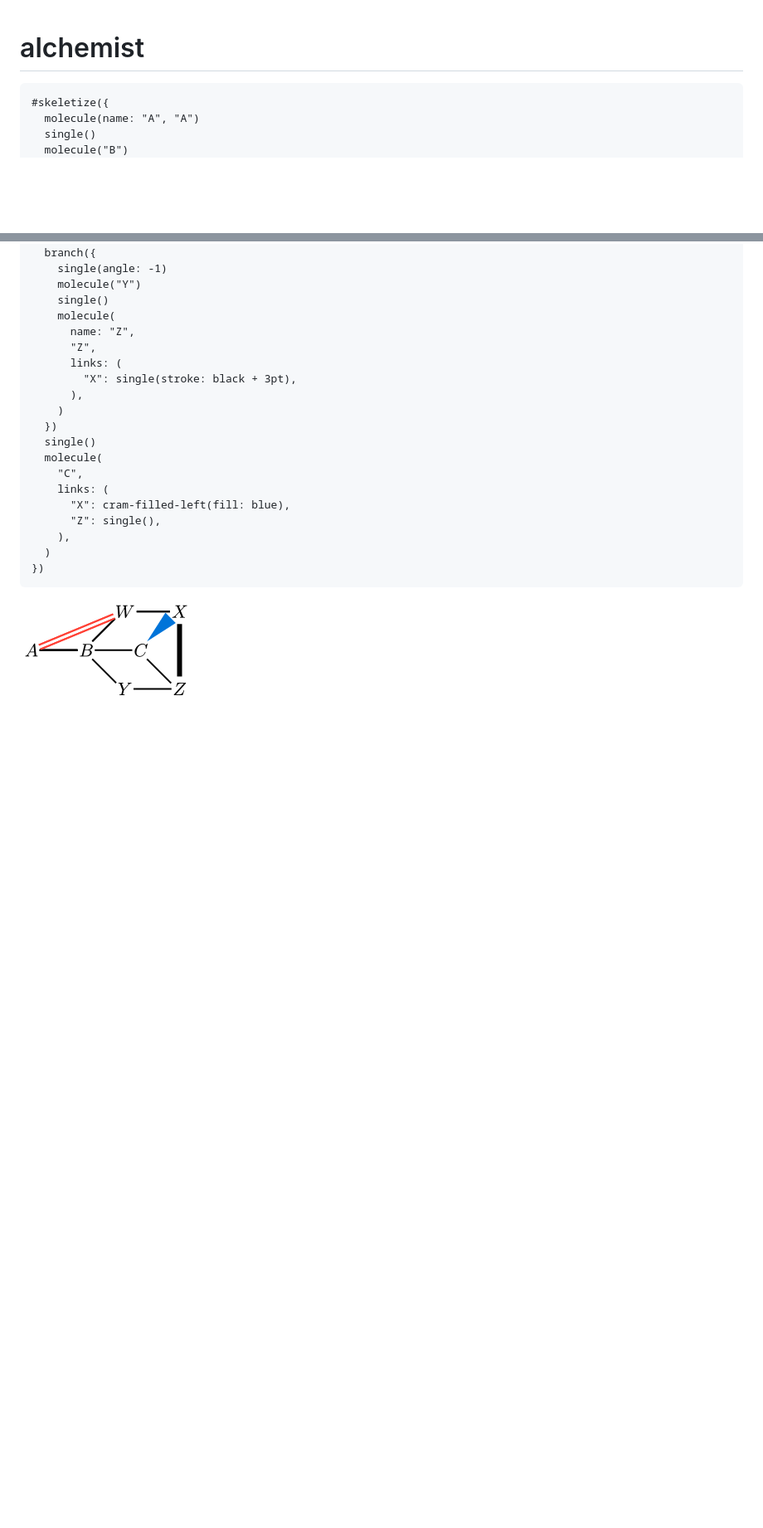
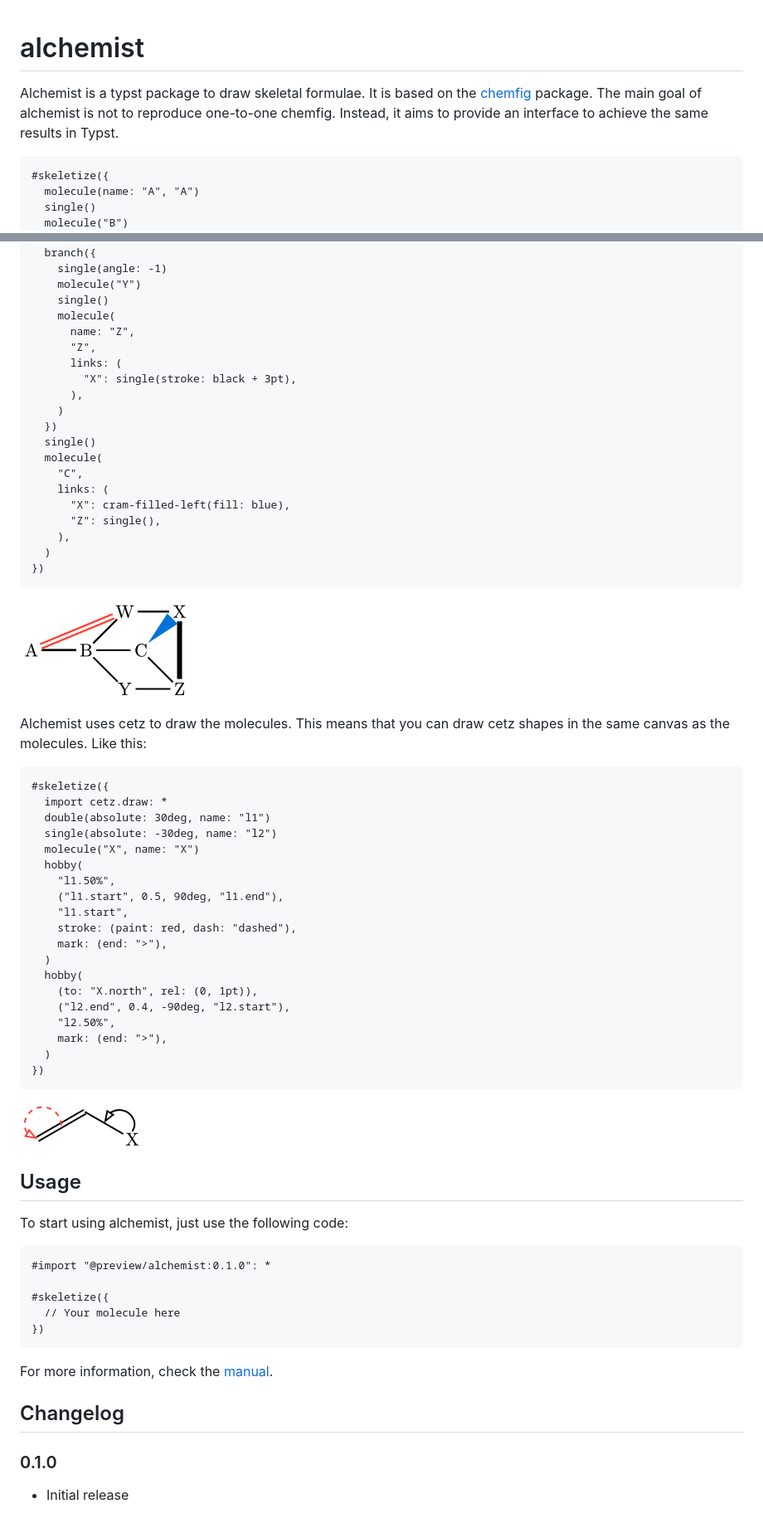
Before and after one commit to Robotechnic/alchemist, a Markdown page: README.md, 2 parts joined by grey strips. Shown: that part at 83% size. Drawn GitHub-style; pictures changed too: images/cetz1.png (added), images/links1.png; blank space fills up the shorter version.

Commit message:
added a README

`````diff
--- a/README.md
+++ b/README.md
@@ -1,4 +1,6 @@
 # alchemist
+
+Alchemist is a typst package to draw skeletal formulae. It is based on the [chemfig](https://ctan.org/pkg/chemfig) package. The main goal of alchemist is not to reproduce one-to-one chemfig. Instead, it aims to provide an interface to achieve the same results in Typst.
 
 <!--EXAMPLE(links)-->
 ````typ
@@ -40,3 +42,49 @@
 })
 ````
 ![links](https://raw.githubusercontent.com/Robotechnic/alchemist/master/images/links1.png)
+
+Alchemist uses cetz to draw the molecules. This means that you can draw cetz shapes in the same canvas as the molecules. Like this:
+
+<!--EXAMPLE(cetz)-->
+````typ
+#skeletize({
+  import cetz.draw: *
+  double(absolute: 30deg, name: "l1")
+  single(absolute: -30deg, name: "l2")
+  molecule("X", name: "X")
+  hobby(
+    "l1.50%",
+    ("l1.start", 0.5, 90deg, "l1.end"),
+    "l1.start",
+    stroke: (paint: red, dash: "dashed"),
+    mark: (end: ">"),
+  )
+  hobby(
+    (to: "X.north", rel: (0, 1pt)),
+    ("l2.end", 0.4, -90deg, "l2.start"),
+    "l2.50%",
+    mark: (end: ">"),
+  )
+})
+````
+![cetz](https://raw.githubusercontent.com/Robotechnic/alchemist/master/images/cetz1.png)
+
+## Usage
+
+To start using alchemist, just use the following code:
+
+```typ
+#import "@preview/alchemist:0.1.0": *
+
+#skeletize({
+  // Your molecule here
+})
+```
+
+For more information, check the [manual](https://raw.githubusercontent.com/Robotechnic/alchemist/master/doc/manual.pdf).
+
+## Changelog
+
+### 0.1.0
+
+- Initial release
`````
